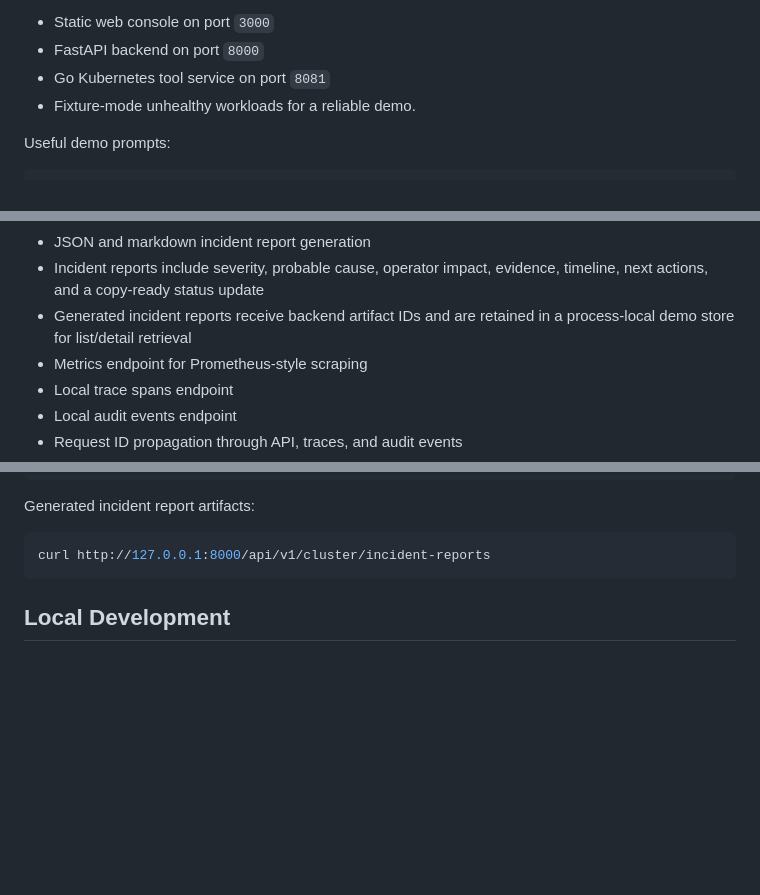
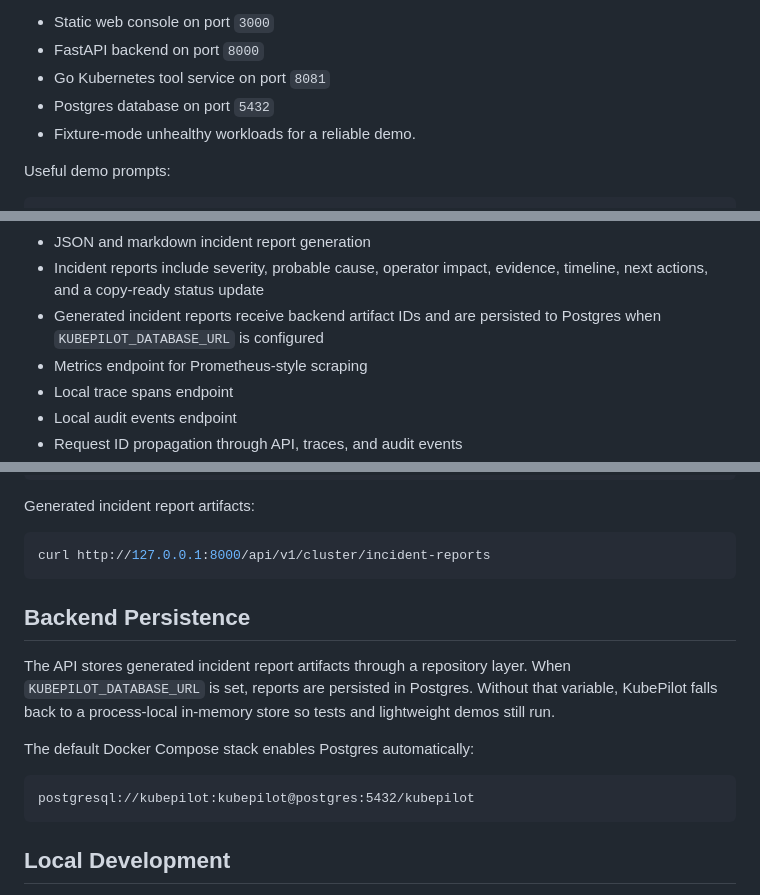
Before and after one commit to AryanSharma9917/kubepilot, a Markdown page: README.md, 3 parts joined by grey strips. GitHub-like rendering; blank space fills up the shorter version.

Commit message:
docs: document postgres persistence

````diff
--- a/README.md
+++ b/README.md
@@ -64,6 +64,7 @@ The Compose demo starts:
 - Static web console on port `3000`
 - FastAPI backend on port `8000`
 - Go Kubernetes tool service on port `8081`
+- Postgres database on port `5432`
 - Fixture-mode unhealthy workloads for a reliable demo.
 
 Useful demo prompts:
@@ -116,8 +117,8 @@ Run a kind/local-cluster demo with intentionally failing workloads:
 - JSON and markdown incident report generation
 - Incident reports include severity, probable cause, operator impact, evidence,
   timeline, next actions, and a copy-ready status update
-- Generated incident reports receive backend artifact IDs and are retained in a
-  process-local demo store for list/detail retrieval
+- Generated incident reports receive backend artifact IDs and are persisted to
+  Postgres when `KUBEPILOT_DATABASE_URL` is configured
 - Metrics endpoint for Prometheus-style scraping
 - Local trace spans endpoint
 - Local audit events endpoint
@@ -218,6 +219,19 @@ Generated incident report artifacts:
 
 ```bash
 curl http://127.0.0.1:8000/api/v1/cluster/incident-reports
+```
+
+## Backend Persistence
+
+The API stores generated incident report artifacts through a repository layer.
+When `KUBEPILOT_DATABASE_URL` is set, reports are persisted in Postgres. Without
+that variable, KubePilot falls back to a process-local in-memory store so tests
+and lightweight demos still run.
+
+The default Docker Compose stack enables Postgres automatically:
+
+```text
+postgresql://kubepilot:kubepilot@postgres:5432/kubepilot
 ```
 
 ## Local Development
````
